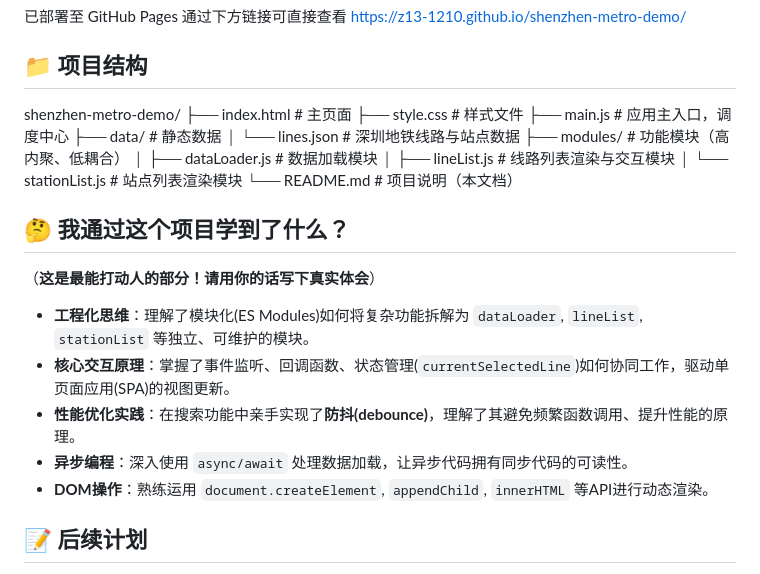
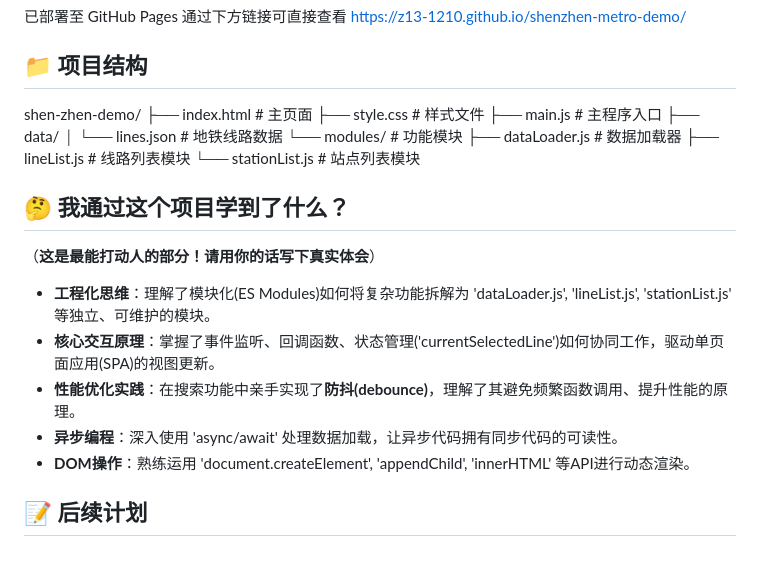
Before and after one commit to Z13-1210/shenzhen-metro-demo, a Markdown page: README.md, the part around the change. Drawn GitHub-style.

```diff
--- a/README.md
+++ b/README.md
@@ -28,25 +28,24 @@ https://z13-1210.github.io/shenzhen-metro-demo/
 
 
 ## 📁 项目结构
-shenzhen-metro-demo/
-├── index.html # 主页面
-├── style.css # 样式文件
-├── main.js # 应用主入口，调度中心
-├── data/ # 静态数据
-│ └── lines.json # 深圳地铁线路与站点数据
-├── modules/ # 功能模块（高内聚、低耦合）
-│ ├── dataLoader.js # 数据加载模块
-│ ├── lineList.js # 线路列表渲染与交互模块
-│ └── stationList.js # 站点列表渲染模块
-└── README.md # 项目说明（本文档）
+shen-zhen-demo/
+├── index.html                 # 主页面
+├── style.css                  # 样式文件
+├── main.js                    # 主程序入口
+├── data/
+│   └── lines.json            # 地铁线路数据
+└── modules/                   # 功能模块
+    ├── dataLoader.js          # 数据加载器
+    ├── lineList.js           # 线路列表模块
+    └── stationList.js        # 站点列表模块
 
 ## 🤔 我通过这个项目学到了什么？
 （**这是最能打动人的部分！请用你的话写下真实体会**）
-- **工程化思维**：理解了模块化(ES Modules)如何将复杂功能拆解为 `dataLoader`, `lineList`, `stationList` 等独立、可维护的模块。
-- **核心交互原理**：掌握了事件监听、回调函数、状态管理(`currentSelectedLine`)如何协同工作，驱动单页面应用(SPA)的视图更新。
+- **工程化思维**：理解了模块化(ES Modules)如何将复杂功能拆解为 'dataLoader.js', 'lineList.js', 'stationList.js' 等独立、可维护的模块。
+- **核心交互原理**：掌握了事件监听、回调函数、状态管理('currentSelectedLine')如何协同工作，驱动单页面应用(SPA)的视图更新。
 - **性能优化实践**：在搜索功能中亲手实现了**防抖(debounce)**，理解了其避免频繁函数调用、提升性能的原理。
-- **异步编程**：深入使用 `async/await` 处理数据加载，让异步代码拥有同步代码的可读性。
-- **DOM操作**：熟练运用 `document.createElement`, `appendChild`, `innerHTML` 等API进行动态渲染。
+- **异步编程**：深入使用 'async/await' 处理数据加载，让异步代码拥有同步代码的可读性。
+- **DOM操作**：熟练运用 'document.createElement', 'appendChild', 'innerHTML' 等API进行动态渲染。
 
 ## 📝 后续计划
 - [ ] 接入真实的深圳地铁API数据
```
